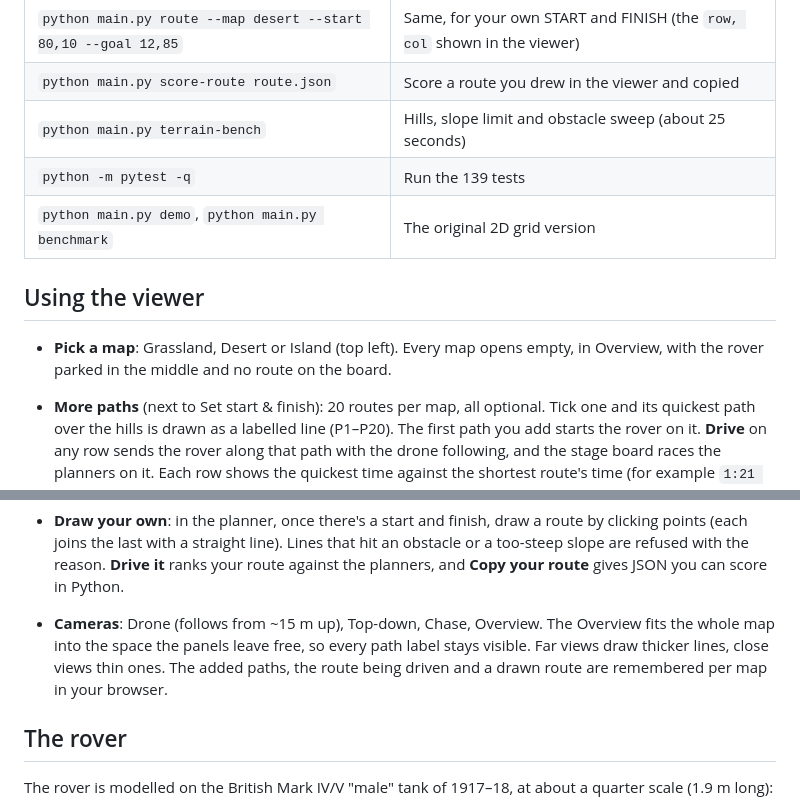
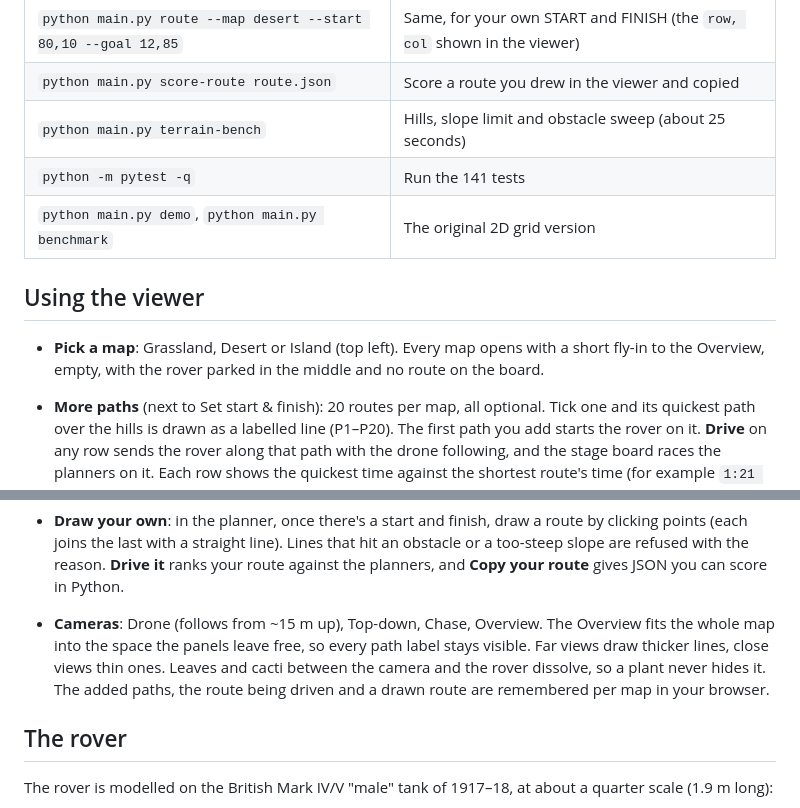
Before and after one commit to R0CK574R/Robot-Navigating-Obstacles, a Markdown page: README.md, 2 parts joined by grey strips. GitHub-like rendering.

```diff
--- a/README.md
+++ b/README.md
@@ -81,13 +82,13 @@ Run these from the same terminal, with the virtual environment active.
 | `python main.py route --map desert --start 80,10 --goal 12,85` | Same, for your own START and FINISH (the `row, col` shown in the viewer) |
 | `python main.py score-route route.json` | Score a route you drew in the viewer and copied |
 | `python main.py terrain-bench` | Hills, slope limit and obstacle sweep (about 25 seconds) |
-| `python -m pytest -q` | Run the 139 tests |
+| `python -m pytest -q` | Run the 141 tests |
 | `python main.py demo`, `python main.py benchmark` | The original 2D grid version |
 
 ## Using the viewer
 
-- **Pick a map**: Grassland, Desert or Island (top left). Every map opens empty, in Overview, with
-  the rover parked in the middle and no route on the board.
+- **Pick a map**: Grassland, Desert or Island (top left). Every map opens with a short fly-in to the
+  Overview, empty, with the rover parked in the middle and no route on the board.
 - **More paths** (next to Set start & finish): 20 routes per map, all optional. Tick one and its quickest
   path over the hills is drawn as a labelled line (P1–P20). The first path you add starts the rover
   on it. **Drive** on any row sends the rover along that path with the drone following, and the
@@ -122,8 +123,9 @@ Run these from the same terminal, with the virtual environment active.
   and **Copy your route** gives JSON you can score in Python.
 - **Cameras**: Drone (follows from ~15 m up), Top-down, Chase, Overview. The Overview fits the whole
   map into the space the panels leave free, so every path label stays visible. Far views draw
-  thicker lines, close views thin ones. The added paths, the route being driven and a drawn route
-  are remembered per map in your browser.
+  thicker lines, close views thin ones. Leaves and cacti between the camera and the rover dissolve,
+  so a plant never hides it. The added paths, the route being driven and a drawn route are
+  remembered per map in your browser.
 
 ## The rover
 
```
Also changed, not shown: other parts of README.md (+75 -14 lines), docs/screenshot.png, 6 other files.
